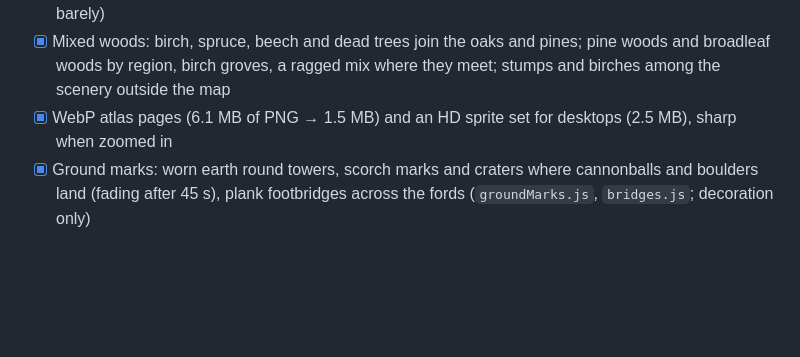
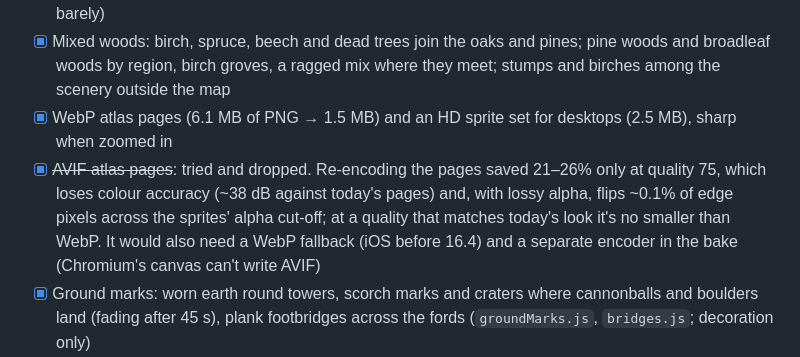
Before and after one commit to chopki/test-game, a Markdown page: docs/ROADMAP.md, the part around the change. Rendered like a GitHub page; blank space fills up the shorter version.

Commit message:
Docs: record that AVIF atlas pages were tried and dropped
Measured against the current WebP pages: savings only at quality 75 and
below, which lose colour accuracy and flip ~0.1% of edge pixels (lossy
alpha); no smaller than WebP at matching quality. Would also need a WebP
fallback and a separate encoder in the bake.

Co-Authored-By: Claude Opus 5.5 <noreply@anthropic.com>
Claude-Session: https://claude.ai/code/session_013iFYB9zymLNq5vKRbhuUPS

```diff
--- a/docs/ROADMAP.md
+++ b/docs/ROADMAP.md
@@ -77,6 +77,10 @@ Pre-rendered sprites on a fixed isometric camera (see ARCHITECTURE.md), working
 - [x] Mixed woods: birch, spruce, beech and dead trees join the oaks and pines; pine woods and broadleaf woods by
       region, birch groves, a ragged mix where they meet; stumps and birches among the scenery outside the map
 - [x] WebP atlas pages (6.1 MB of PNG → 1.5 MB) and an HD sprite set for desktops (2.5 MB), sharp when zoomed in
+- [x] ~~AVIF atlas pages~~: tried and dropped. Re-encoding the pages saved 21–26% only at quality 75, which loses
+      colour accuracy (~38 dB against today's pages) and, with lossy alpha, flips ~0.1% of edge pixels across the
+      sprites' alpha cut-off; at a quality that matches today's look it's no smaller than WebP. It would also need a
+      WebP fallback (iOS before 16.4) and a separate encoder in the bake (Chromium's canvas can't write AVIF)
 - [x] Ground marks: worn earth round towers, scorch marks and craters where cannonballs and boulders land (fading
       after 45 s), plank footbridges across the fords (`groundMarks.js`, `bridges.js`; decoration only)
 - [x] Rivers more often (about 62% of maps, from 42%) and Settings → Rivers → Always for a stream on every new map
```
Also changed, not shown: docs/ARCHITECTURE.md (+1 -1 lines).
